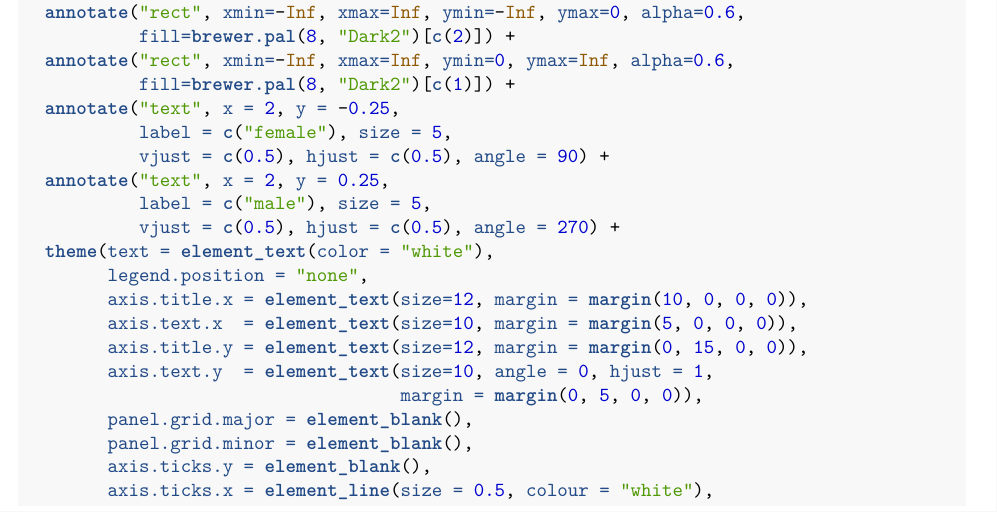
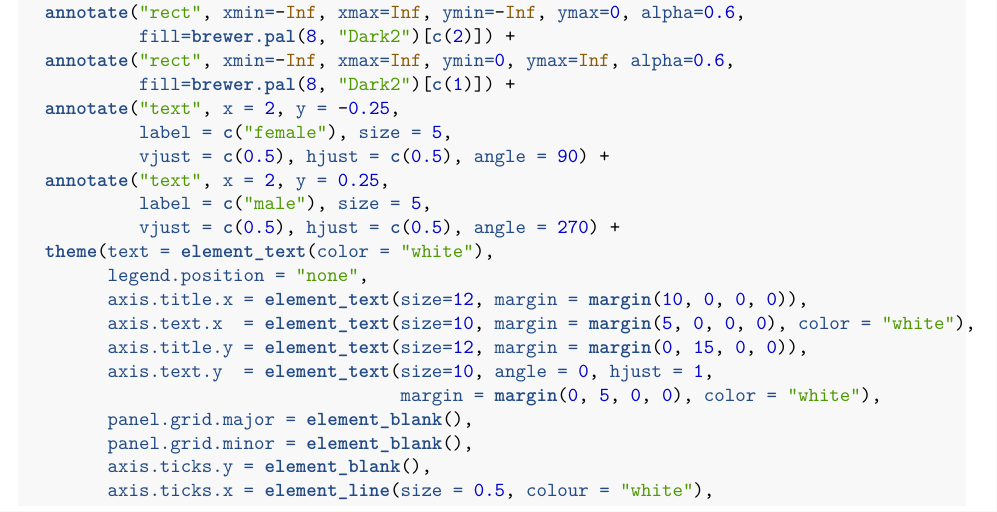
Before and after one commit to leberhartphillips/Ceuta_ASR_matrix_modeling, an R Markdown document (R/Eberhart_Phillips_et_al._SI_Dataset.Rmd): part of page 19 of 50, cut so that both start at the same text. The pictures show the output file R/Eberhart_Phillips_et_al._SI_Dataset.pdf that the author committed with the source.

Commit message:
proof2 revision

```diff
--- a/R/Eberhart_Phillips_et_al._SI_Dataset.Rmd
+++ b/R/Eberhart_Phillips_et_al._SI_Dataset.Rmd
@@ -932,10 +932,10 @@ Background <-
   theme(text = element_text(color = "white"),
         legend.position = "none",
         axis.title.x = element_text(size=12, margin = margin(10, 0, 0, 0)),
-        axis.text.x  = element_text(size=10, margin = margin(5, 0, 0, 0)),
+        axis.text.x  = element_text(size=10, margin = margin(5, 0, 0, 0), color = "white"),
         axis.title.y = element_text(size=12, margin = margin(0, 15, 0, 0)),
         axis.text.y  = element_text(size=10, angle = 0, hjust = 1,
-                                    margin = margin(0, 5, 0, 0)),
+                                    margin = margin(0, 5, 0, 0), color = "white"),
         panel.grid.major = element_blank(),
         panel.grid.minor = element_blank(),
         axis.ticks.y = element_blank(),
```
Also changed, not shown: R/Eberhart_Phillips_et_al._SI_Dataset.pdf, R/Eberhart_Phillips_et_al._SI_Dataset.Rmd (2 more changed lines).
